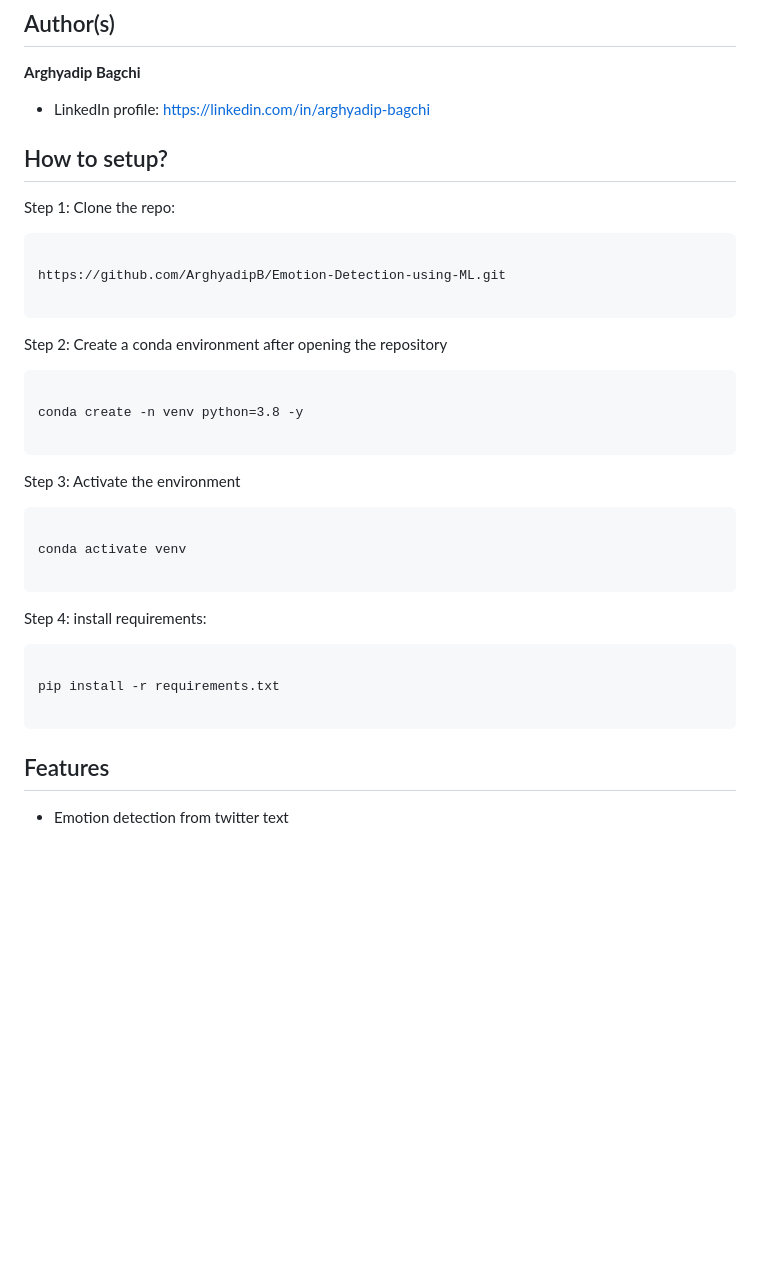
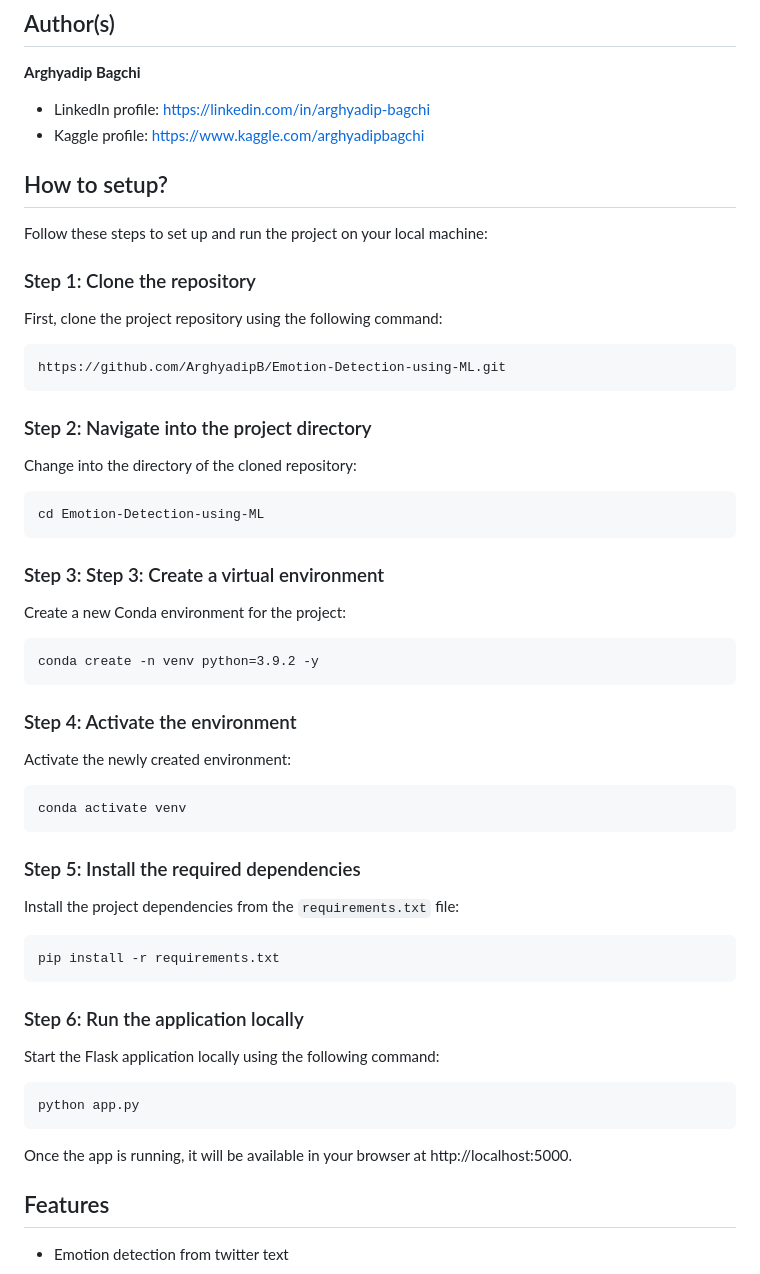
Before and after one commit to ArghyadipB/Emotion-Detection-using-ML, a Markdown page: README.md, the part around the change printed below. Rendered like a GitHub page; blank space fills up the shorter version.

````diff
--- a/README.md
+++ b/README.md
@@ -13,46 +24,52 @@
 **Arghyadip Bagchi**
 
 * LinkedIn profile: https://linkedin.com/in/arghyadip-bagchi
+* Kaggle profile: https://www.kaggle.com/arghyadipbagchi
 
 
 
 ## How to setup?
 
-Step 1: Clone the repo:
+Follow these steps to set up and run the project on your local machine:
+
+### Step 1: Clone the repository
+First, clone the project repository using the following command:
 
 ```
-
 https://github.com/ArghyadipB/Emotion-Detection-using-ML.git
+```
+### Step 2: Navigate into the project directory
+Change into the directory of the cloned repository:
 
 ```
+cd Emotion-Detection-using-ML
+```
 
-Step 2: Create a conda environment after opening the repository
+### Step 3: Step 3: Create a virtual environment
+Create a new Conda environment for the project:
 
 ```
-
-conda create -n venv python=3.8 -y
+conda create -n venv python=3.9.2 -y
+```
+### Step 4: Activate the environment
+Activate the newly created environment:
 
 ```
-
-Step 3: Activate the environment
+conda activate venv
+```
+### Step 5: Install the required dependencies
+Install the project dependencies from the `requirements.txt` file:
 
 ```
-
-conda activate venv
+pip install -r requirements.txt
+```
+### Step 6: Run the application locally
+Start the Flask application locally using the following command:
 
 ```
-
-
-
-Step 4: install requirements:
-
+python app.py
 ```
-
-pip install -r requirements.txt
-
-```
-
-
+Once the app is running, it will be available in your browser at http://localhost:5000.
 
 ## Features
 
````
Also changed, not shown: other parts of README.md (+36 -25 lines), Images/app_screenshot.PNG (added), Images/feature_engg_transparent.png (added).
